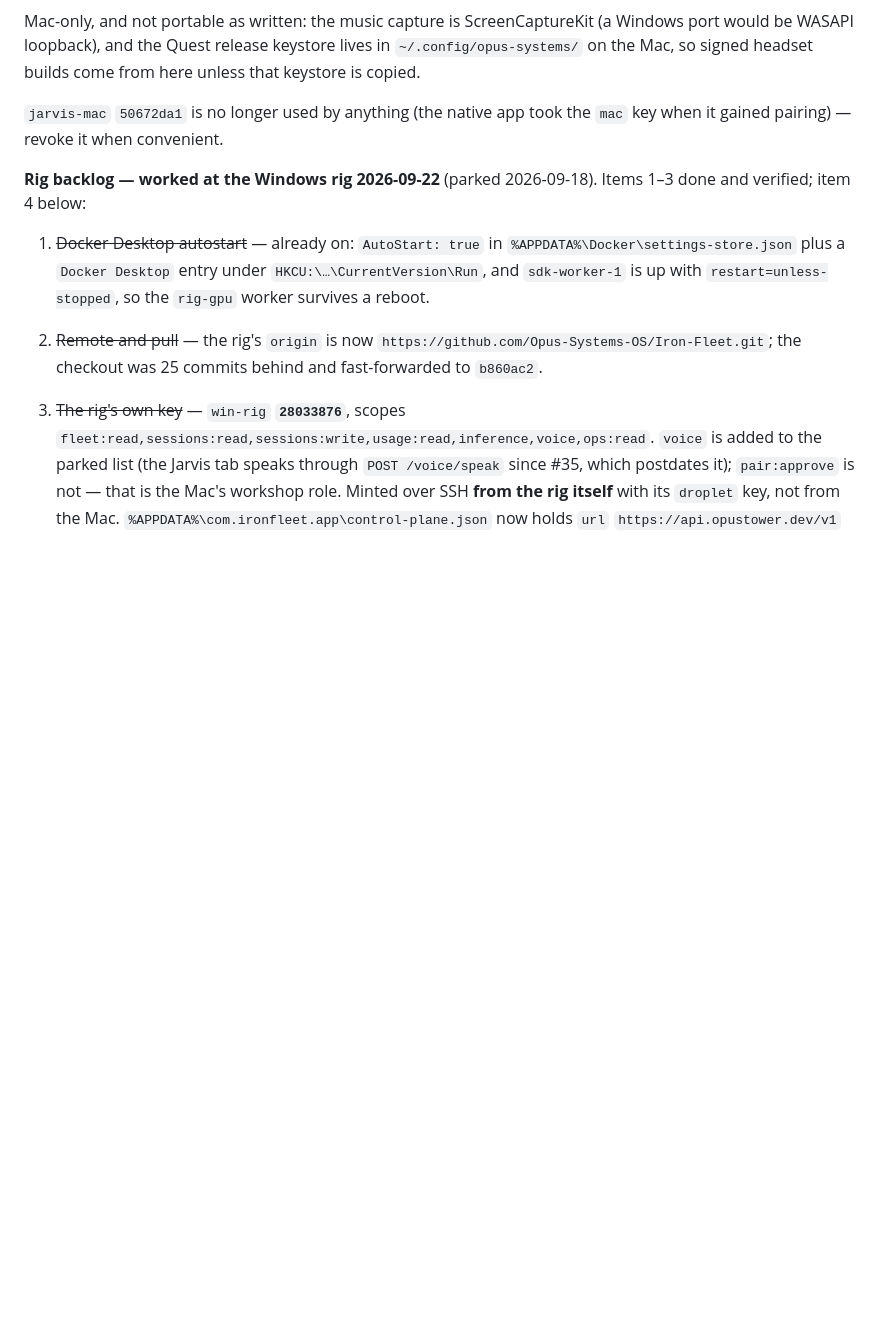
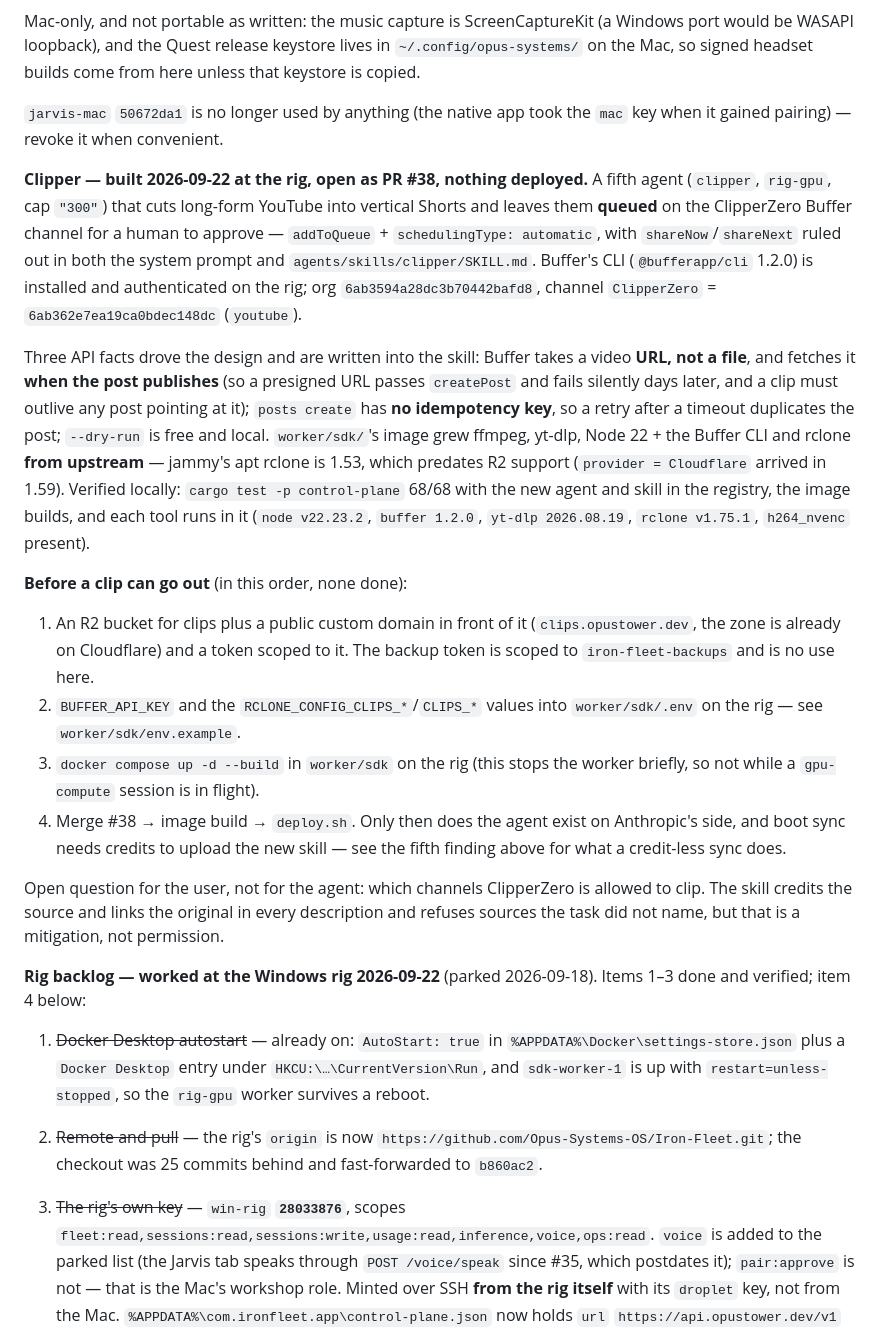
Before and after one commit to Opus-Systems-OS/Iron-Fleet, a Markdown page: docs/centralization-plan.md, the part around the change. Drawn GitHub-style; blank space fills up the shorter version.

Commit message:
Plan: record the clipper agent and what is left before a clip goes out
PR #38 is the code; this is the resume note for whichever machine picks it
up — the Buffer ids, the three API facts that shaped the skill, and the four
steps (R2 bucket, key into worker/sdk/.env, worker rebuild, merge+deploy)
that stand between the branch and a queued clip.

Co-Authored-By: Claude Opus 5 <noreply@anthropic.com>

```diff
--- a/docs/centralization-plan.md
+++ b/docs/centralization-plan.md
@@ -630,6 +630,46 @@ headset builds come from here unless that keystore is copied.
 `jarvis-mac` `50672da1` is no longer used by anything (the native app took
 the `mac` key when it gained pairing) — revoke it when convenient.
 
+**Clipper — built 2026-09-22 at the rig, open as PR #38, nothing deployed.**
+A fifth agent (`clipper`, `rig-gpu`, cap `"300"`) that cuts long-form YouTube
+into vertical Shorts and leaves them **queued** on the ClipperZero Buffer
+channel for a human to approve — `addToQueue` + `schedulingType: automatic`,
+with `shareNow`/`shareNext` ruled out in both the system prompt and
+`agents/skills/clipper/SKILL.md`. Buffer's CLI (`@bufferapp/cli` 1.2.0) is
+installed and authenticated on the rig; org `6ab3594a28dc3b70442bafd8`,
+channel `ClipperZero` = `6ab362e7ea19ca0bdec148dc` (`youtube`).
+
+Three API facts drove the design and are written into the skill: Buffer takes
+a video **URL, not a file**, and fetches it **when the post publishes** (so a
+presigned URL passes `createPost` and fails silently days later, and a clip
+must outlive any post pointing at it); `posts create` has **no idempotency
+key**, so a retry after a timeout duplicates the post; `--dry-run` is free and
+local. `worker/sdk/`'s image grew ffmpeg, yt-dlp, Node 22 + the Buffer CLI and
+rclone **from upstream** — jammy's apt rclone is 1.53, which predates R2
+support (`provider = Cloudflare` arrived in 1.59). Verified locally:
+`cargo test -p control-plane` 68/68 with the new agent and skill in the
+registry, the image builds, and each tool runs in it (`node v22.23.2`,
+`buffer 1.2.0`, `yt-dlp 2026.08.19`, `rclone v1.75.1`, `h264_nvenc` present).
+
+**Before a clip can go out** (in this order, none done):
+
+1. An R2 bucket for clips plus a public custom domain in front of it
+   (`clips.opustower.dev`, the zone is already on Cloudflare) and a token
+   scoped to it. The backup token is scoped to `iron-fleet-backups` and is no
+   use here.
+2. `BUFFER_API_KEY` and the `RCLONE_CONFIG_CLIPS_*`/`CLIPS_*` values into
+   `worker/sdk/.env` on the rig — see `worker/sdk/env.example`.
+3. `docker compose up -d --build` in `worker/sdk` on the rig (this stops the
+   worker briefly, so not while a `gpu-compute` session is in flight).
+4. Merge #38 → image build → `deploy.sh`. Only then does the agent exist on
+   Anthropic's side, and boot sync needs credits to upload the new skill —
+   see the fifth finding above for what a credit-less sync does.
+
+Open question for the user, not for the agent: which channels ClipperZero is
+allowed to clip. The skill credits the source and links the original in every
+description and refuses sources the task did not name, but that is a
+mitigation, not permission.
+
 **Rig backlog — worked at the Windows rig 2026-09-22** (parked
 2026-09-18). Items 1–3 done and verified; item 4 below:
 
```
